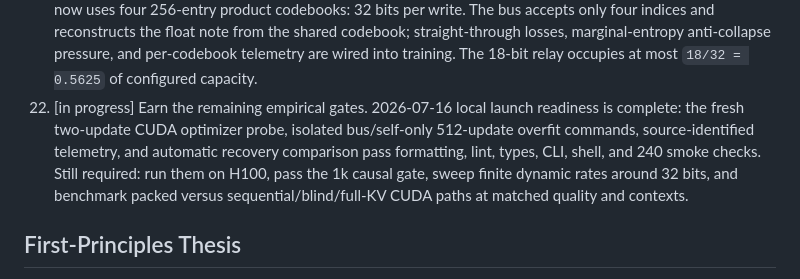
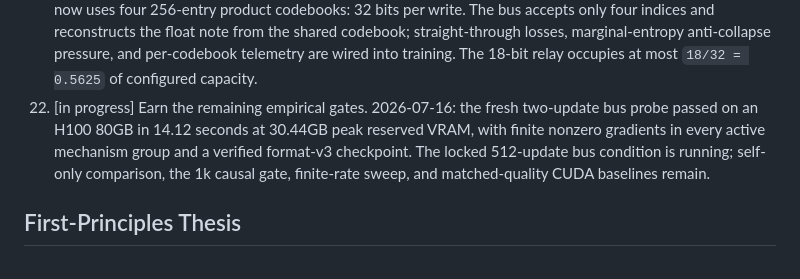
Before and after one commit to logan-robbins/parallel-decoder-transformer, a Markdown page: PLAN.md, the part around one of its changes. GitHub-like rendering.

```diff
--- a/PLAN.md
+++ b/PLAN.md
@@ -29,7 +29,7 @@ and contract-tested. The 32/1k trained causal gates remain empirical work.
 19. [done] Add a machine-checkable decode roofline/work-span model for the pinned Qwen3-4B trunk, current recurrent sidecar, GQA KV traffic, packed versus sequential stream calls, and full-KV versus fixed-note communication. The local MPS primitive measured 2.81x batch-3 aggregate throughput at short context; this is not an end-to-end PDT result.
 20. [done] Replace per-stream Python continuation calls with one packed K-stream decode path, including batch-addressed stream adapters, explicit note metadata, KV state, and structured block transitions. One frontier-owned HF cache has physical shape `(K, heads, P, head_dim)`; a `(K, P)` validity mask and per-row logical `position_ids` preserve unequal prompt/transition histories while every trunk invocation advances all K rows together. The real 4B MPS audit observed one `(3,18)` prefill and 33 `(3,1)` continuation calls through a delayed-note read. This proves physical packing, not CUDA speedup.
 21. [done] Implement an explicit dynamic-note rate before the 32/1k training gate. The single canonical writer now uses four 256-entry product codebooks: 32 bits per write. The bus accepts only four indices and reconstructs the float note from the shared codebook; straight-through losses, marginal-entropy anti-collapse pressure, and per-codebook telemetry are wired into training. The 18-bit relay occupies at most `18/32 = 0.5625` of configured capacity.
-22. [in progress] Earn the remaining empirical gates. 2026-07-16 local launch readiness is complete: the fresh two-update CUDA optimizer probe, isolated bus/self-only 512-update overfit commands, source-identified telemetry, and automatic recovery comparison pass formatting, lint, types, CLI, shell, and 240 smoke checks. Still required: run them on H100, pass the 1k causal gate, sweep finite dynamic rates around 32 bits, and benchmark packed versus sequential/blind/full-KV CUDA paths at matched quality and contexts.
+22. [in progress] Earn the remaining empirical gates. 2026-07-16: the fresh two-update bus probe passed on an H100 80GB in 14.12 seconds at 30.44GB peak reserved VRAM, with finite nonzero gradients in every active mechanism group and a verified format-v3 checkpoint. The locked 512-update bus condition is running; self-only comparison, the 1k causal gate, finite-rate sweep, and matched-quality CUDA baselines remain.
 
 ## First-Principles Thesis
 
```
Also changed, not shown: other parts of PLAN.md (+1 -1 lines), 07_15.md (+1 -0 lines), README.md (+15 -8 lines).
